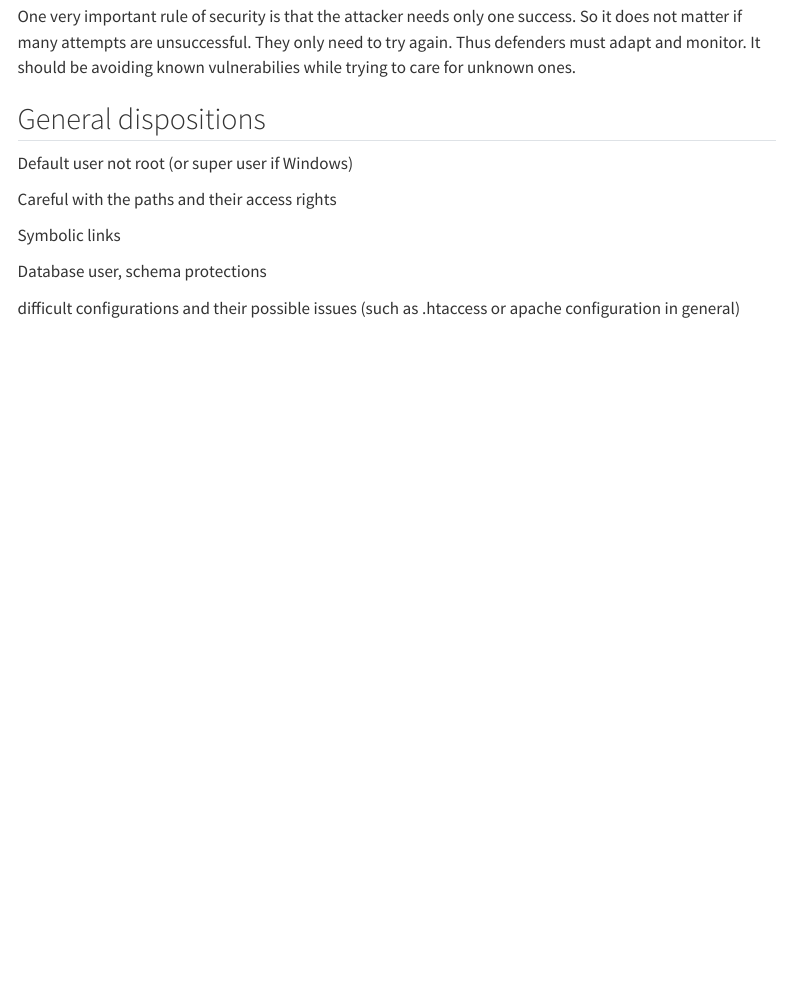
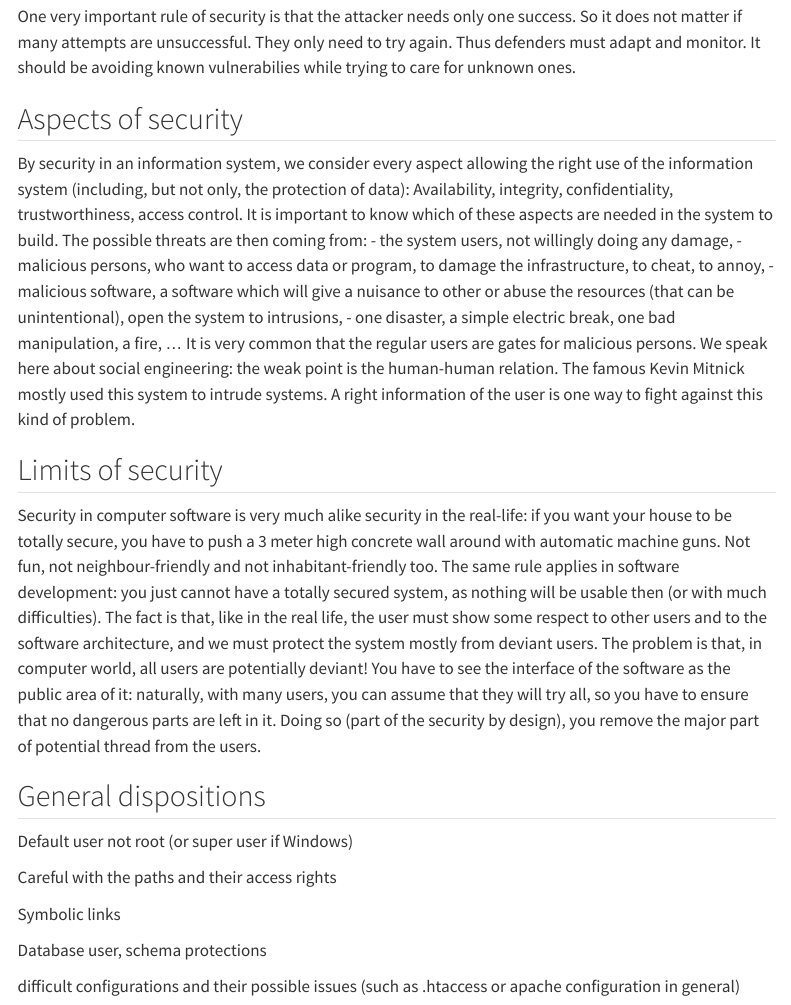
Before and after one commit to abecam/DeKCD-DMOnTheCloud, a Quarto document (pages/Backups_and_security.qmd): the page in a window 1100 px wide, from 1100 px down. Rendered offline with R 4.5, knitr and Pandoc in place of Quarto, with nearby package versions; menus at the side of the page are left out.

Commit message:
More security content, renamed volume to data_storage

```diff
--- a/_quarto.yml
+++ b/_quarto.yml
@@ -24,7 +24,7 @@ website:
         - section: "Kubernetes"
           contents:
             - pages/Kubernetes_introduction.qmd
-            - pages/Volumes.qmd
+            - pages/Data_storage.qmd
             - pages/Backups_and_security.qmd
         - section: "Scrap pages"
           contents:
--- a/pages/Backups_and_security.qmd
+++ b/pages/Backups_and_security.qmd
@@ -38,6 +38,23 @@ Backups tools -> versioning, monitoring, differential and incremental backups an
 ## Defence need to be always a success, attack need only one
 
 One very important rule of security is that the attacker needs only one success. So it does not matter if many attempts are unsuccessful. They only need to try again. Thus defenders must adapt and monitor. It should be avoiding known vulnerabilies while trying to care for unknown ones.
+
+## Aspects of security
+
+By security in an information system, we consider every aspect allowing the right use of the information system (including, but not only, the protection of data):
+Availability, integrity, confidentiality, trustworthiness, access control.
+It is important to know which of these aspects are needed in the system to build. The possible threats are then coming from:
+- the system users, not willingly doing any damage,
+- malicious persons, who want to access data or program, to damage the infrastructure, to cheat, to annoy,
+- malicious software, a software which will give a nuisance to other or abuse the resources (that can be unintentional), open the system to intrusions,
+- one disaster, a simple electric break, one bad manipulation, a fire, …
+It is very common that the regular users are gates for malicious persons. We speak here about social engineering: the weak point is the human-human relation. The famous Kevin Mitnick mostly used this system to intrude systems. A right information of the user is one
+way to fight against this kind of problem.
+
+## Limits of security
+
+Security in computer software is very much alike security in the real-life: if you want your house to be totally secure, you have to push a 3 meter high concrete wall around with automatic machine guns. Not fun, not neighbour-friendly and not inhabitant-friendly too. The same rule applies in software development: you just cannot have a totally secured system, as nothing will be usable then (or with much difficulties). The fact is that, like in the real life, the user must show some respect to other users and to the software architecture, and we must protect the system mostly from deviant users.
+The problem is that, in computer world, all users are potentially deviant! You have to see the interface of the software as the public area of it: naturally, with many users, you can assume that they will try all, so you have to ensure that no dangerous parts are left in it. Doing so (part of the security by design), you remove the major part of potential thread from the users.
 
 ## General dispositions
 
```
Also changed, not shown: pages/Data_storage.qmd (added, +11 -0 lines), pages/Volumes.qmd (deleted, +0 -7 lines).
